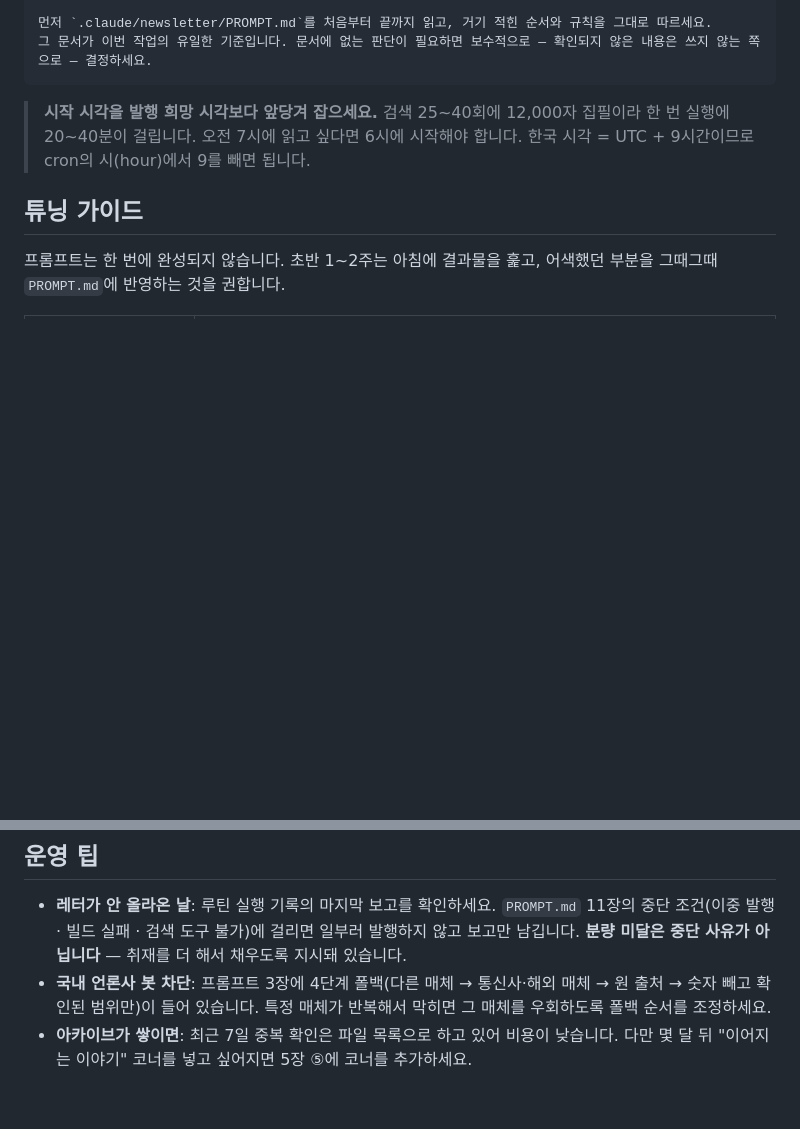
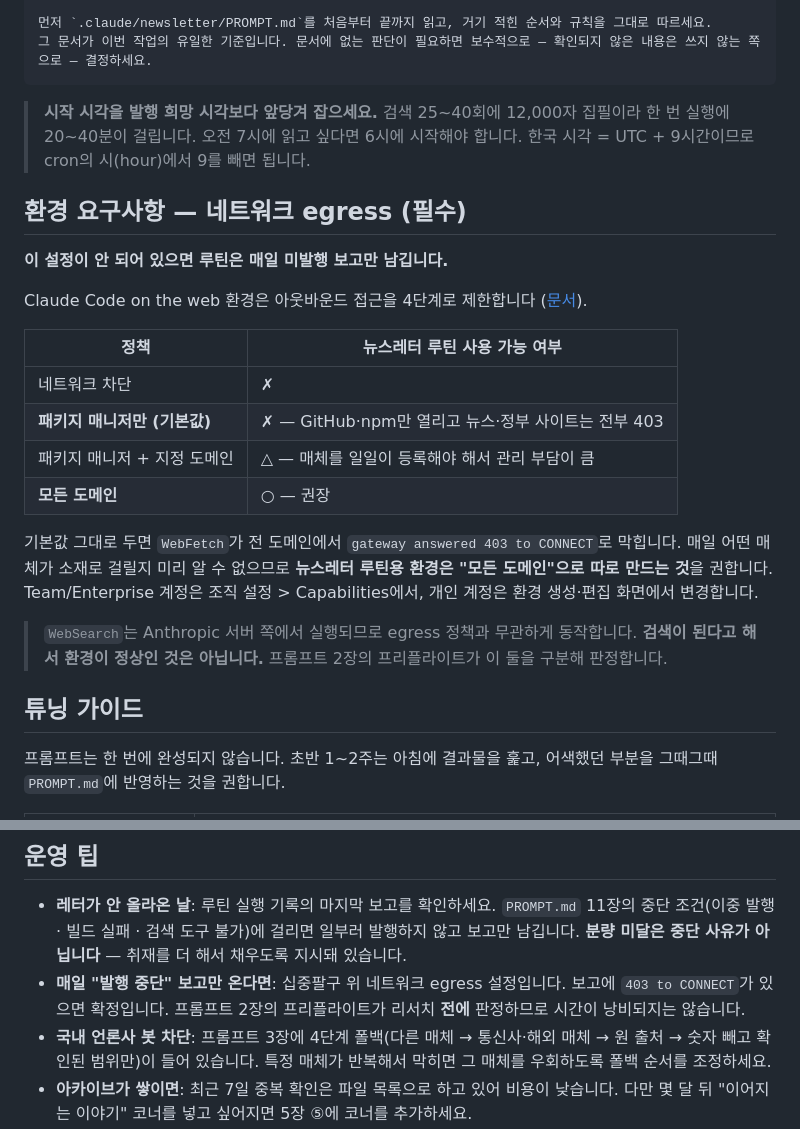
Before and after one commit to iruki-dev/iruki-dev.github.io, a Markdown page: .claude/newsletter/README.md, 2 parts joined by grey strips. GitHub-like rendering; blank space fills up the shorter version.

```diff
--- a/.claude/newsletter/README.md
+++ b/.claude/newsletter/README.md
@@ -39,6 +39,23 @@ iruki.dev 저장소에서 오늘자 아침 뉴스레터를 발행하세요.
 
 > **시작 시각을 발행 희망 시각보다 앞당겨 잡으세요.** 검색 25~40회에 12,000자 집필이라 한 번 실행에 20~40분이 걸립니다. 오전 7시에 읽고 싶다면 6시에 시작해야 합니다. 한국 시각 = UTC + 9시간이므로 cron의 시(hour)에서 9를 빼면 됩니다.
 
+## 환경 요구사항 — 네트워크 egress (필수)
+
+**이 설정이 안 되어 있으면 루틴은 매일 미발행 보고만 남깁니다.**
+
+Claude Code on the web 환경은 아웃바운드 접근을 4단계로 제한합니다 ([문서](https://code.claude.com/docs/en/network-config)).
+
+| 정책 | 뉴스레터 루틴 사용 가능 여부 |
+|---|---|
+| 네트워크 차단 | ✗ |
+| **패키지 매니저만 (기본값)** | ✗ — GitHub·npm만 열리고 뉴스·정부 사이트는 전부 403 |
+| 패키지 매니저 + 지정 도메인 | △ — 매체를 일일이 등록해야 해서 관리 부담이 큼 |
+| **모든 도메인** | ○ — 권장 |
+
+기본값 그대로 두면 `WebFetch`가 전 도메인에서 `gateway answered 403 to CONNECT`로 막힙니다. 매일 어떤 매체가 소재로 걸릴지 미리 알 수 없으므로 **뉴스레터 루틴용 환경은 "모든 도메인"으로 따로 만드는 것**을 권합니다. Team/Enterprise 계정은 조직 설정 > Capabilities에서, 개인 계정은 환경 생성·편집 화면에서 변경합니다.
+
+> `WebSearch`는 Anthropic 서버 쪽에서 실행되므로 egress 정책과 무관하게 동작합니다. **검색이 된다고 해서 환경이 정상인 것은 아닙니다.** 프롬프트 2장의 프리플라이트가 이 둘을 구분해 판정합니다.
+
 ## 튜닝 가이드
 
 프롬프트는 한 번에 완성되지 않습니다. 초반 1~2주는 아침에 결과물을 훑고, 어색했던 부분을 그때그때 `PROMPT.md`에 반영하는 것을 권합니다.
@@ -55,5 +72,6 @@ iruki.dev 저장소에서 오늘자 아침 뉴스레터를 발행하세요.
 ## 운영 팁
 
 - **레터가 안 올라온 날**: 루틴 실행 기록의 마지막 보고를 확인하세요. `PROMPT.md` 11장의 중단 조건(이중 발행 · 빌드 실패 · 검색 도구 불가)에 걸리면 일부러 발행하지 않고 보고만 남깁니다. **분량 미달은 중단 사유가 아닙니다** — 취재를 더 해서 채우도록 지시돼 있습니다.
+- **매일 "발행 중단" 보고만 온다면**: 십중팔구 위 네트워크 egress 설정입니다. 보고에 `403 to CONNECT`가 있으면 확정입니다. 프롬프트 2장의 프리플라이트가 리서치 **전에** 판정하므로 시간이 낭비되지는 않습니다.
 - **국내 언론사 봇 차단**: 프롬프트 3장에 4단계 폴백(다른 매체 → 통신사·해외 매체 → 원 출처 → 숫자 빼고 확인된 범위만)이 들어 있습니다. 특정 매체가 반복해서 막히면 그 매체를 우회하도록 폴백 순서를 조정하세요.
 - **아카이브가 쌓이면**: 최근 7일 중복 확인은 파일 목록으로 하고 있어 비용이 낮습니다. 다만 몇 달 뒤 "이어지는 이야기" 코너를 넣고 싶어지면 5장 ⑤에 코너를 추가하세요.
```
Also changed, not shown: .claude/newsletter/PROMPT.md (+53 -11 lines).
